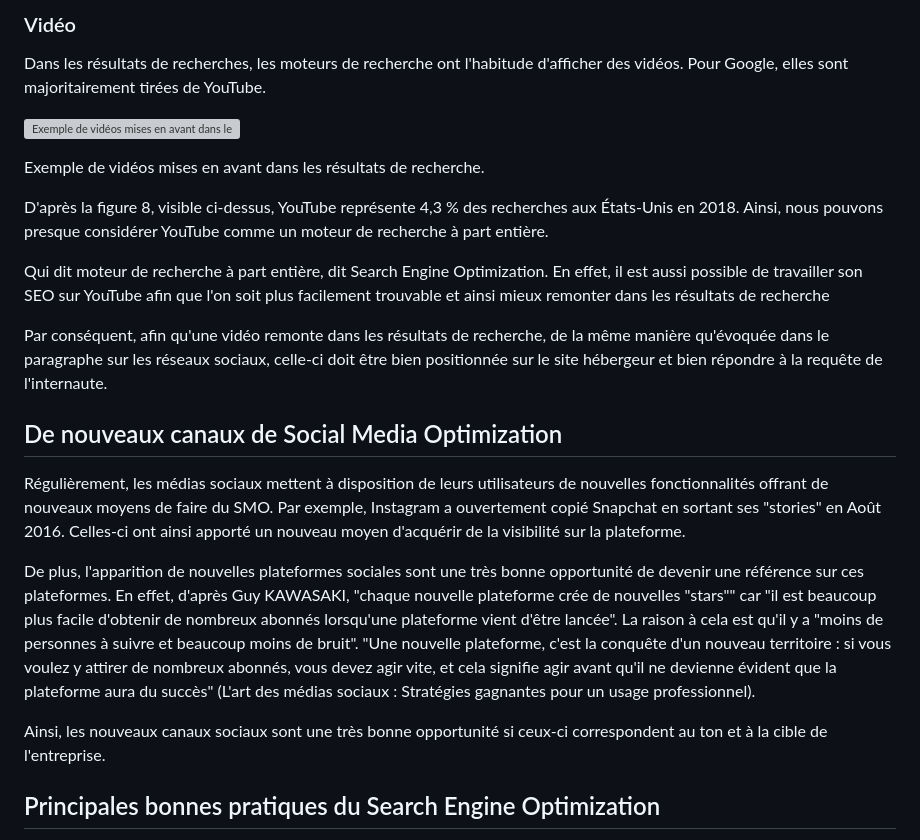
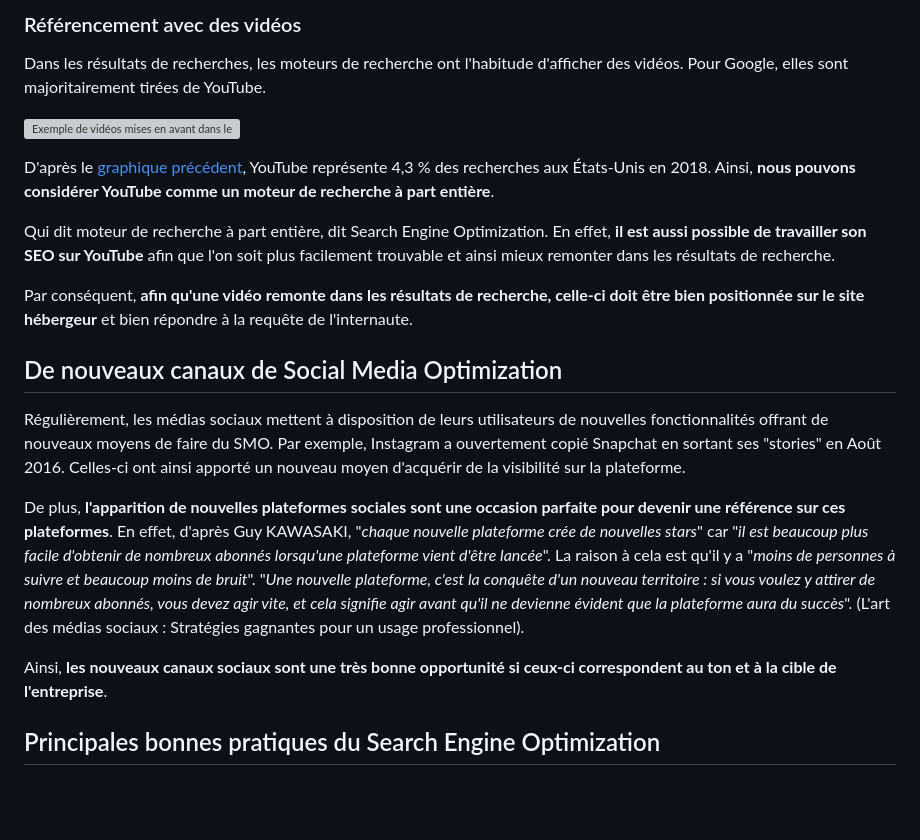
Before and after one commit to LouisCuvelier/louiscuvelier, a Markdown page: data/guide-seo/seo-aujourdhui-etat-art.md, the part around the change printed below. GitHub-like rendering; blank space fills up the shorter version; grey boxes are pictures that could not be loaded.

```diff
--- a/data/guide-seo/seo-aujourdhui-etat-art.md
+++ b/data/guide-seo/seo-aujourdhui-etat-art.md
@@ -147,23 +149,21 @@ recherche.
 
-### Vidéo
+### Référencement avec des vidéos
 
 Dans les résultats de recherches, les moteurs de recherche ont l'habitude d'afficher des vidéos. Pour Google, elles sont
 majoritairement tirées de YouTube.
 
 ![Exemple de vidéos mises en avant dans les résultats de recherche.](/images/video_resultats_recherches.png)
 
-Exemple de vidéos mises en avant dans les résultats de recherche.
+D'après le [graphique précédent](#recherches-visuelles-le-creneau-des-images), YouTube représente 4,3 % des recherches aux États-Unis en 2018. Ainsi,
+**nous pouvons considérer YouTube comme un moteur de recherche à part entière**.
 
-D'après la figure 8, visible ci-dessus, YouTube représente 4,3 % des recherches aux États-Unis en 2018. Ainsi, nous
-pouvons presque considérer YouTube comme un moteur de recherche à part entière.
+Qui dit moteur de recherche à part entière, dit Search Engine Optimization. En effet, **il est aussi possible de
+travailler son SEO sur YouTube** afin que l'on soit plus facilement trouvable et ainsi mieux remonter dans les résultats
+de recherche.
 
-Qui dit moteur de recherche à part entière, dit Search Engine Optimization. En effet, il est aussi possible de
-travailler son SEO sur YouTube afin que l'on soit plus facilement trouvable et ainsi mieux remonter dans les résultats
-de recherche
-
-Par conséquent, afin qu'une vidéo remonte dans les résultats de recherche, de la même manière qu'évoquée dans le
-paragraphe sur les réseaux sociaux, celle-ci doit être bien positionnée sur le site hébergeur et bien répondre à la
-requête de l'internaute.
+Par conséquent, **afin qu'une vidéo remonte dans les résultats de recherche, celle-ci doit être bien positionnée sur le site hébergeur** et bien
+répondre
+à la requête de l'internaute.
 
 ## De nouveaux canaux de Social Media Optimization
 
@@ -171,16 +171,16 @@ Régulièrement, les médias sociaux mettent à disposition de leurs utilisateur
 nouveaux moyens de faire du SMO. Par exemple, Instagram a ouvertement copié Snapchat en sortant ses "stories" en
 Août 2016. Celles-ci ont ainsi apporté un nouveau moyen d'acquérir de la visibilité sur la plateforme.
 
-De plus, l'apparition de nouvelles plateformes sociales sont une très bonne opportunité de devenir une référence sur ces
-plateformes. En effet, d'après Guy KAWASAKI, "chaque nouvelle plateforme crée de nouvelles "stars"" car "il est
-beaucoup plus facile d'obtenir de nombreux abonnés lorsqu'une plateforme vient d'être lancée". La raison à cela est
-qu'il y a "moins de personnes à suivre et beaucoup moins de bruit". "Une nouvelle plateforme, c'est la conquête
+De plus, **l'apparition de nouvelles plateformes sociales sont une occasion parfaite pour devenir une référence sur ces
+plateformes**. En effet, d'après Guy KAWASAKI, "_chaque nouvelle plateforme crée de nouvelles stars_" car "_il est
+beaucoup plus facile d'obtenir de nombreux abonnés lorsqu'une plateforme vient d'être lancée_". La raison à cela est
+qu'il y a "_moins de personnes à suivre et beaucoup moins de bruit_". "_Une nouvelle plateforme, c'est la conquête
 d'un nouveau territoire : si vous voulez y attirer de nombreux abonnés, vous devez agir vite, et cela signifie agir
-avant qu'il ne devienne évident que la plateforme aura du succès" (L'art des médias sociaux : Stratégies gagnantes
+avant qu'il ne devienne évident que la plateforme aura du succès_". (L'art des médias sociaux : Stratégies gagnantes
 pour un usage professionnel).
 
-Ainsi, les nouveaux canaux sociaux sont une très bonne opportunité si ceux-ci correspondent au ton et à la cible de
-l'entreprise.
+Ainsi, **les nouveaux canaux sociaux sont une très bonne opportunité si ceux-ci correspondent au ton et à la cible de
+l'entreprise**.
 
 ## Principales bonnes pratiques du Search Engine Optimization
 
```
Also changed, not shown: other parts of data/guide-seo/seo-aujourdhui-etat-art.md (+30 -28 lines).
